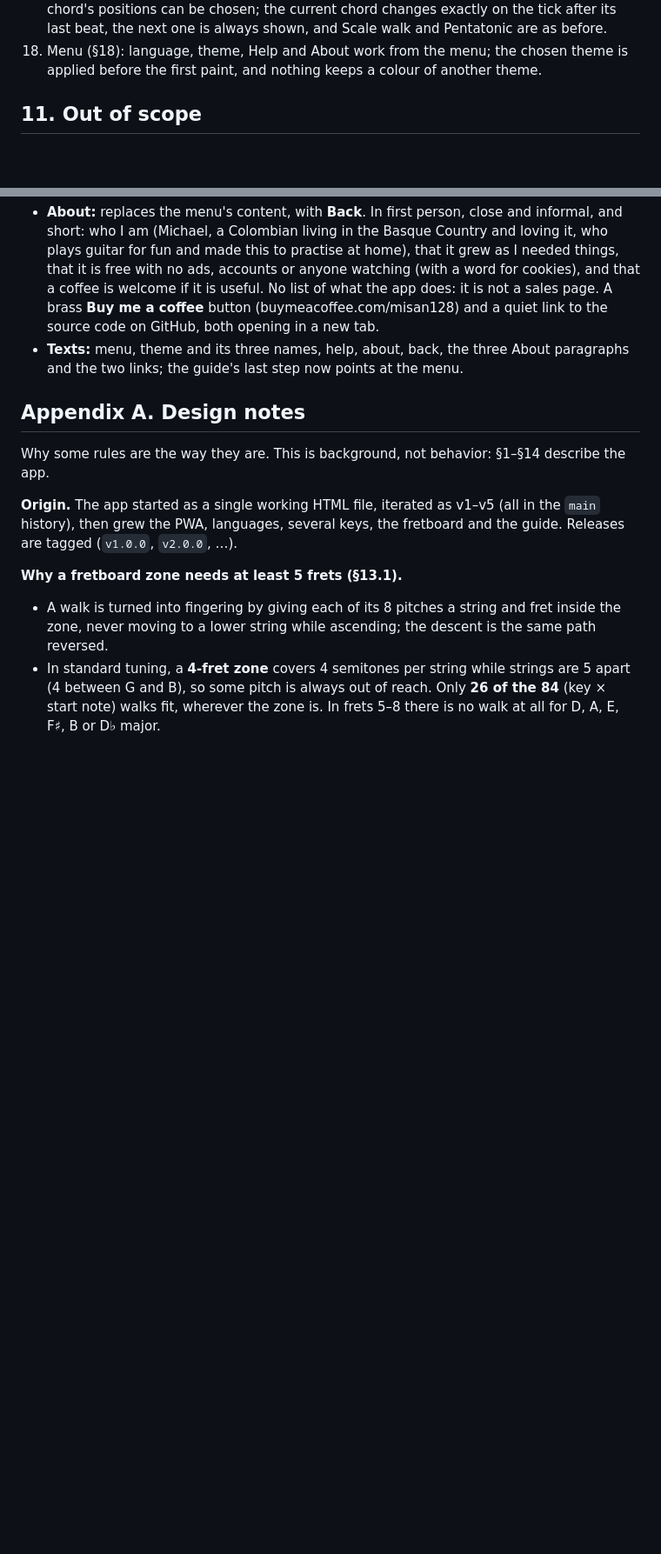
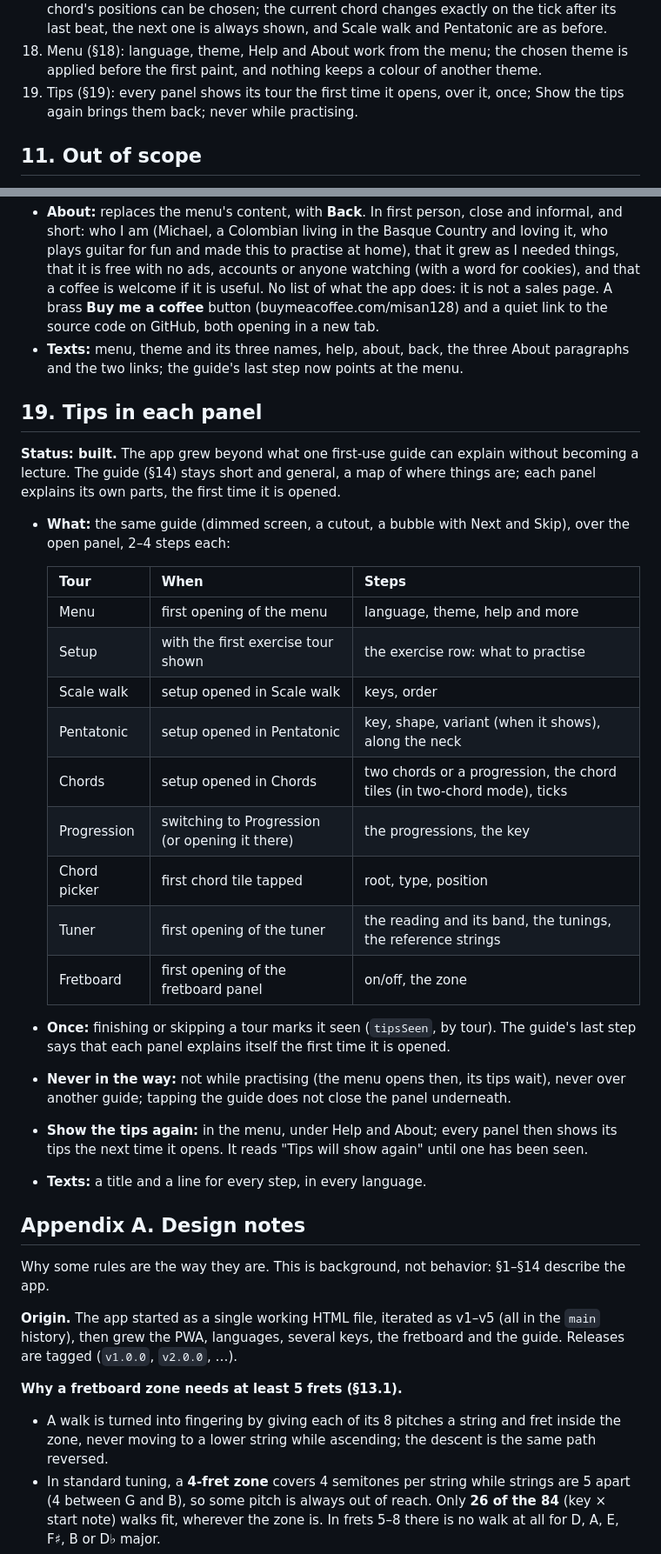
Before and after one commit to misan128/guitar-trainer, a Markdown page: docs/SPEC.md, 2 parts joined by grey strips. Shown at 87% size. GitHub-like rendering; blank space fills up the shorter version.

Commit message:
docs(spec): specify the tips in each panel

```diff
--- a/docs/SPEC.md
+++ b/docs/SPEC.md
@@ -172,6 +172,7 @@ Nothing pending right now. Add here anything that comes up and needs the user's
 16. Tuner (§16): a string played into the microphone reads as its note within a few cents, flat or sharp shown on the meter; each reference button plays its open string; closing the tuner releases the microphone.
 17. Chord changes (§17): every chord and voicing is correct and playable (§17.2), each chord's positions can be chosen; the current chord changes exactly on the tick after its last beat, the next one is always shown, and Scale walk and Pentatonic are as before.
 18. Menu (§18): language, theme, Help and About work from the menu; the chosen theme is applied before the first paint, and nothing keeps a colour of another theme.
+19. Tips (§19): every panel shows its tour the first time it opens, over it, once; Show the tips again brings them back; never while practising.
 
 ## 11. Out of scope
 
@@ -459,6 +460,29 @@ In `strings.js` for every language: the exercise name, Chord A, Chord B, Ticks p
 - **About:** replaces the menu's content, with **Back**. In first person, close and informal, and short: who I am (Michael, a Colombian living in the Basque Country and loving it, who plays guitar for fun and made this to practise at home), that it grew as I needed things, that it is free with no ads, accounts or anyone watching (with a word for cookies), and that a coffee is welcome if it is useful. No list of what the app does: it is not a sales page. A brass **Buy me a coffee** button (buymeacoffee.com/misan128) and a quiet link to the source code on GitHub, both opening in a new tab.
 - **Texts:** menu, theme and its three names, help, about, back, the three About paragraphs and the two links; the guide's last step now points at the menu.
 
+## 19. Tips in each panel
+
+**Status: built.** The app grew beyond what one first-use guide can explain without becoming a lecture. The guide (§14) stays short and general, a map of where things are; each panel explains its own parts, the first time it is opened.
+
+- **What:** the same guide (dimmed screen, a cutout, a bubble with Next and Skip), over the open panel, 2–4 steps each:
+
+  | Tour | When | Steps |
+  | --- | --- | --- |
+  | Menu | first opening of the menu | language, theme, help and more |
+  | Setup | with the first exercise tour shown | the exercise row: what to practise |
+  | Scale walk | setup opened in Scale walk | keys, order |
+  | Pentatonic | setup opened in Pentatonic | key, shape, variant (when it shows), along the neck |
+  | Chords | setup opened in Chords | two chords or a progression, the chord tiles (in two-chord mode), ticks |
+  | Progression | switching to Progression (or opening it there) | the progressions, the key |
+  | Chord picker | first chord tile tapped | root, type, position |
+  | Tuner | first opening of the tuner | the reading and its band, the tunings, the reference strings |
+  | Fretboard | first opening of the fretboard panel | on/off, the zone |
+
+- **Once:** finishing or skipping a tour marks it seen (`tipsSeen`, by tour). The guide's last step says that each panel explains itself the first time it is opened.
+- **Never in the way:** not while practising (the menu opens then, its tips wait), never over another guide; tapping the guide does not close the panel underneath.
+- **Show the tips again:** in the menu, under Help and About; every panel then shows its tips the next time it opens. It reads "Tips will show again" until one has been seen.
+- **Texts:** a title and a line for every step, in every language.
+
 ## Appendix A. Design notes
 
 Why some rules are the way they are. This is background, not behavior: §1–§14 describe the app.
```
